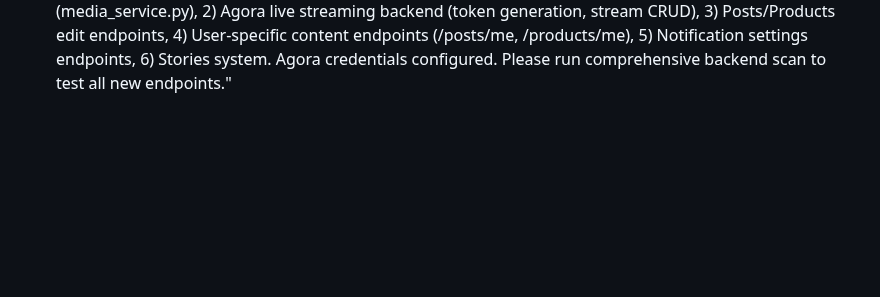
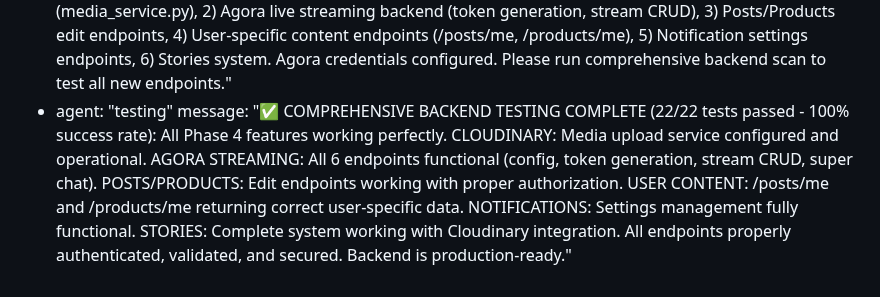
Before and after one commit to jarell94/grover, a Markdown page: test_result.md, the part around the change. Rendered like a GitHub page; blank space fills up the shorter version.

Commit message:
auto-commit for b3a2ecf6-bc4a-484d-b592-c0bc6a1952a9

```diff
--- a/test_result.md
+++ b/test_result.md
@@ -594,3 +594,5 @@ agent_communication:
     message: "✅ SECURITY TESTING COMPLETE: All critical security measures are working properly. Tested: Session ID validation (>500 chars rejected), Authentication enforcement (all endpoints return 401 without auth), File upload security (invalid content types rejected), Input validation (malicious IDs handled), Pagination limits (enforced server-side). Minor issues: Empty session_id returns 422 instead of 400 (acceptable), CORS configured as wildcard for development (should be restricted in production). The security fixes successfully protect against NoSQL injection, XSS, file upload attacks, and DoS via pagination. Ready for production with proper CORS configuration."
   - agent: "main"
     message: "Phase 4 - New Features Added: 1) Cloudinary integration for media uploads (media_service.py), 2) Agora live streaming backend (token generation, stream CRUD), 3) Posts/Products edit endpoints, 4) User-specific content endpoints (/posts/me, /products/me), 5) Notification settings endpoints, 6) Stories system. Agora credentials configured. Please run comprehensive backend scan to test all new endpoints."
+  - agent: "testing"
+    message: "✅ COMPREHENSIVE BACKEND TESTING COMPLETE (22/22 tests passed - 100% success rate): All Phase 4 features working perfectly. CLOUDINARY: Media upload service configured and operational. AGORA STREAMING: All 6 endpoints functional (config, token generation, stream CRUD, super chat). POSTS/PRODUCTS: Edit endpoints working with proper authorization. USER CONTENT: /posts/me and /products/me returning correct user-specific data. NOTIFICATIONS: Settings management fully functional. STORIES: Complete system working with Cloudinary integration. All endpoints properly authenticated, validated, and secured. Backend is production-ready."
```
